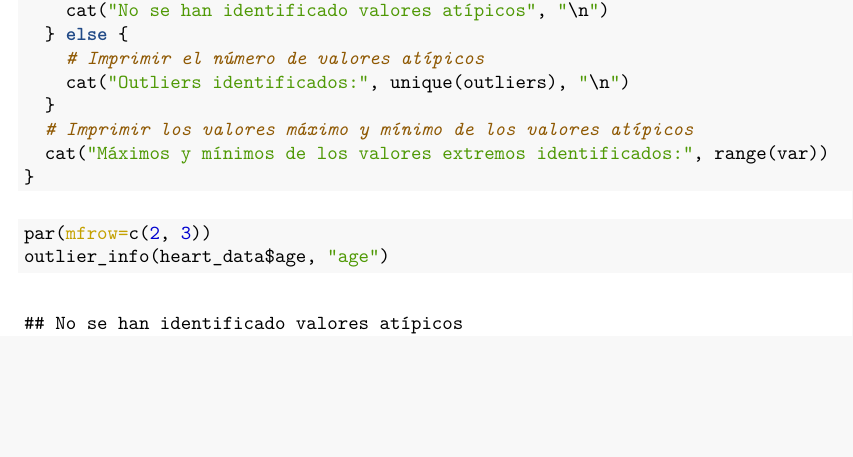
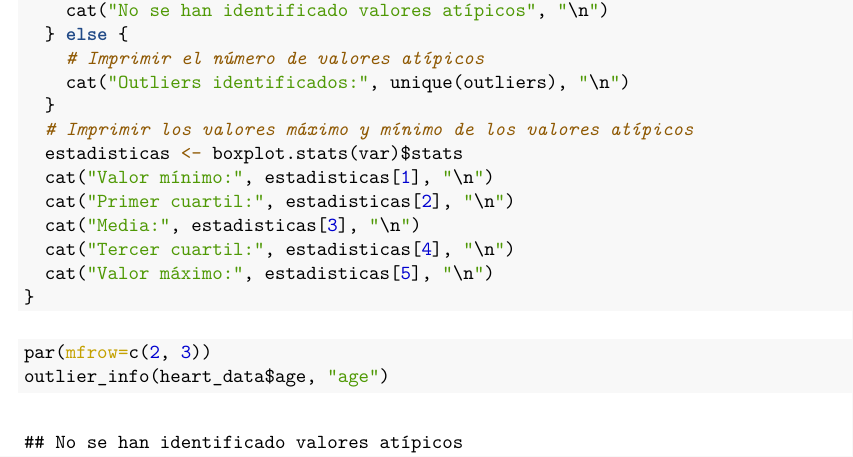
Before and after one commit to LucasGomezTorres/Limpieza_Analisis_Datos, an R Markdown document (source/Limpieza_Analisis_Datos.Rmd): part of page 11 of 14 before the commit and part of page 11 of 15 after it, cut so that both start at the same text, the shorter picture padded with empty space. The pictures show the output file source/Limpieza_Analisis_Datos.pdf that the author committed with the source.

Commit message:
Datos estadisticos del boxplot

````diff
--- a/source/Limpieza_Analisis_Datos.Rmd
+++ b/source/Limpieza_Analisis_Datos.Rmd
@@ -286,7 +286,12 @@ outlier_info <- function(var, name_var) {
     cat("Outliers identificados:", unique(outliers), "\n")
   }
   # Imprimir los valores máximo y mínimo de los valores atípicos
-  cat("Máximos y mínimos de los valores extremos identificados:", range(var))
+  estadisticas <- boxplot.stats(var)$stats
+  cat("Valor mínimo:", estadisticas[1], "\n")
+  cat("Primer cuartil:", estadisticas[2], "\n")
+  cat("Media:", estadisticas[3], "\n")
+  cat("Tercer cuartil:", estadisticas[4], "\n")
+  cat("Valor máximo:", estadisticas[5], "\n")
 }
 ```
 
````
Also changed, not shown: source/Limpieza_Analisis_Datos.pdf.
